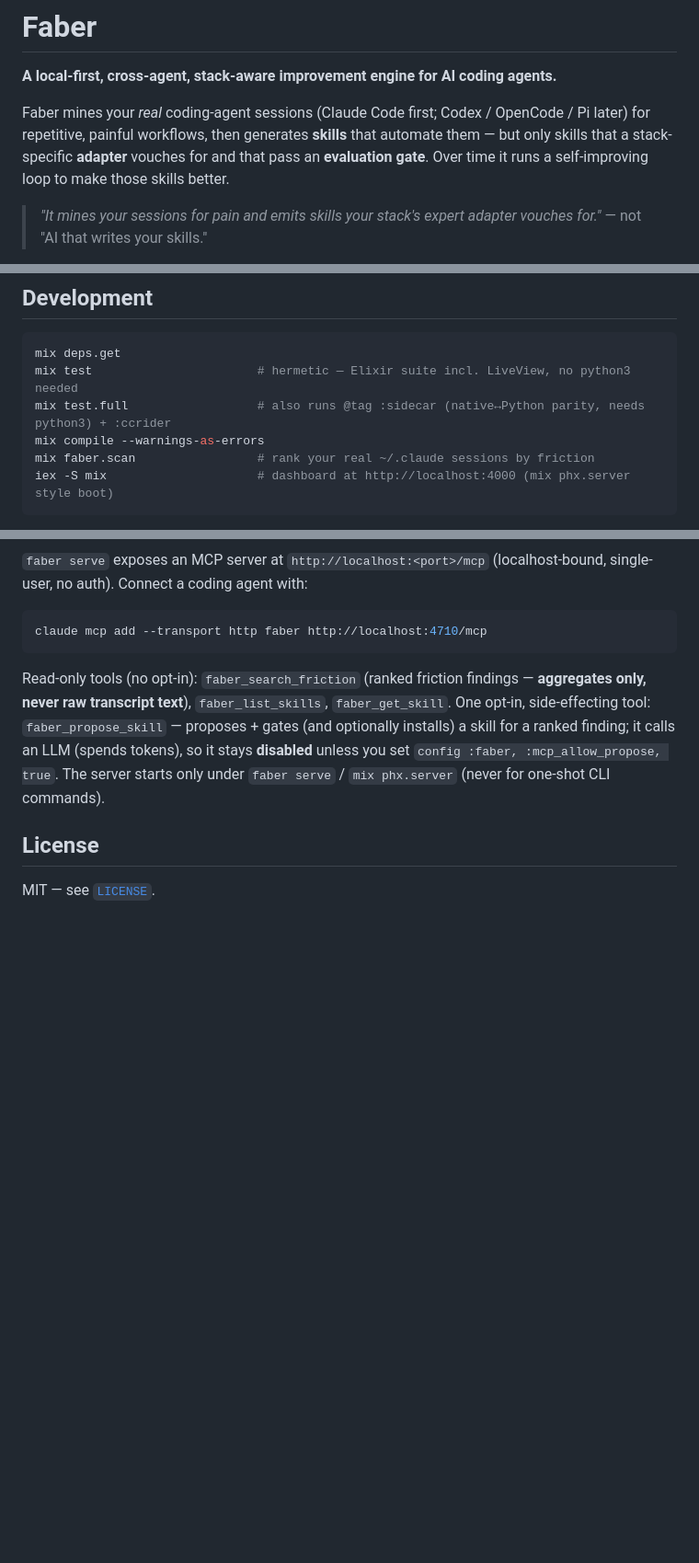
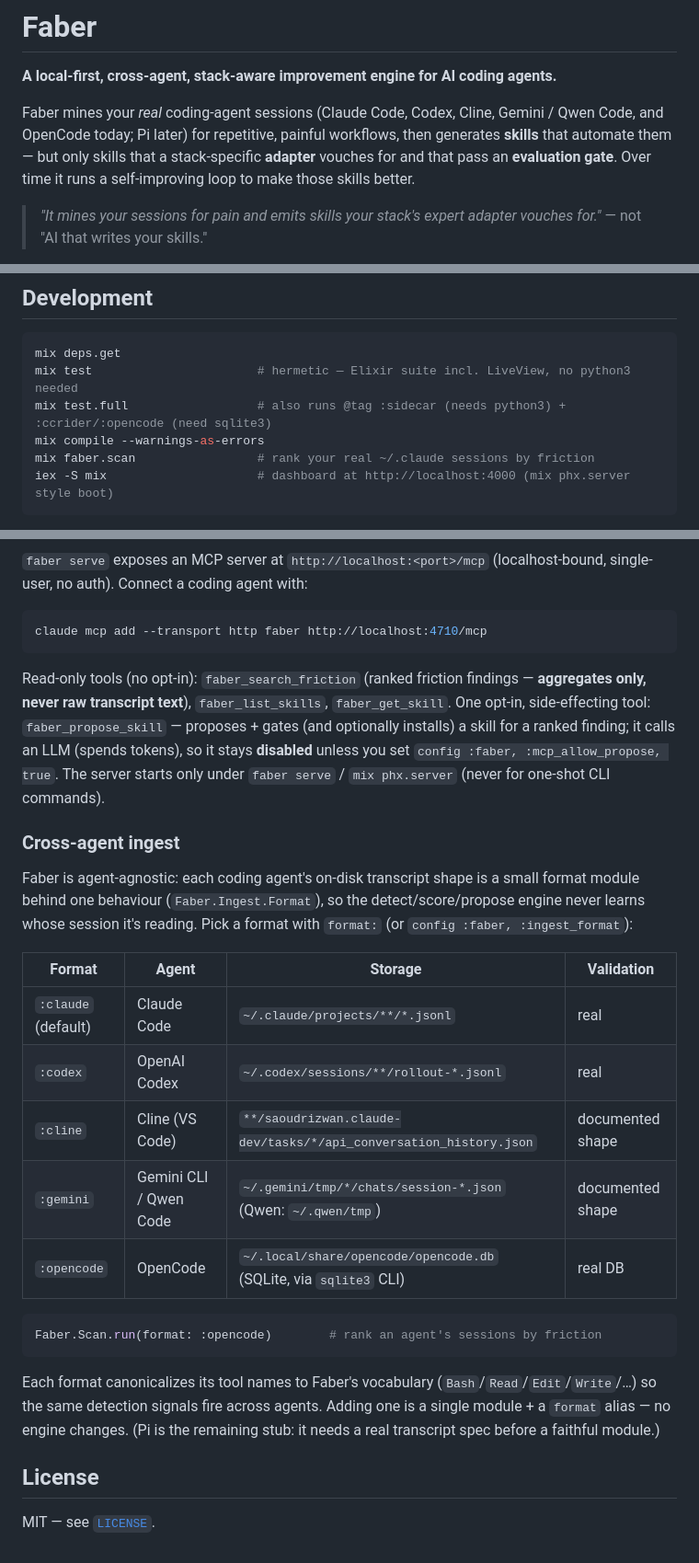
Before and after one commit to oliver-kriska/faber, a Markdown page: README.md, 3 parts joined by grey strips. Shown at 92% size. Drawn GitHub-style; blank space fills up the shorter version.

Commit message:
docs: document cross-agent ingest formats (Cline/Gemini/OpenCode)
README: replace the stale "Claude first; Codex/OpenCode/Pi later" line
(those ship now), add a status-table row and a "Cross-agent ingest"
section with the per-format storage/validation table and the `format:`
usage. Fix the `mix test.full` description to note it now also runs
:opencode and needs sqlite3.

CLAUDE.md: update the test-tag note — `mix test` also excludes :opencode;
`mix test.full` includes it and needs sqlite3 (the ccrider/OpenCode
SQLite readers) in addition to python3.

Co-Authored-By: Claude Opus 4.8 (1M context) <noreply@anthropic.com>

````diff
--- a/README.md
+++ b/README.md
@@ -2,8 +2,8 @@
 
 **A local-first, cross-agent, stack-aware improvement engine for AI coding agents.**
 
-Faber mines your *real* coding-agent sessions (Claude Code first; Codex / OpenCode / Pi
-later) for repetitive, painful workflows, then generates **skills** that automate them —
+Faber mines your *real* coding-agent sessions (Claude Code, Codex, Cline, Gemini / Qwen Code,
+and OpenCode today; Pi later) for repetitive, painful workflows, then generates **skills** that automate them —
 but only skills that a stack-specific **adapter** vouches for and that pass an
 **evaluation gate**. Over time it runs a self-improving loop to make those skills better.
 
@@ -87,7 +88,7 @@ keyless reflective loop covers v1 self-improvement).
 ```sh
 mix deps.get
 mix test                       # hermetic — Elixir suite incl. LiveView, no python3 needed
-mix test.full                  # also runs @tag :sidecar (native↔Python parity, needs python3) + :ccrider
+mix test.full                  # also runs @tag :sidecar (needs python3) + :ccrider/:opencode (need sqlite3)
 mix compile --warnings-as-errors
 mix faber.scan                 # rank your real ~/.claude sessions by friction
 iex -S mix                     # dashboard at http://localhost:4000 (mix phx.server style boot)
@@ -111,6 +112,28 @@ finding; it calls an LLM (spends tokens), so it stays **disabled** unless you se
 `config :faber, :mcp_allow_propose, true`. The server starts only under `faber serve` /
 `mix phx.server` (never for one-shot CLI commands).
 
+### Cross-agent ingest
+
+Faber is agent-agnostic: each coding agent's on-disk transcript shape is a small format module
+behind one behaviour (`Faber.Ingest.Format`), so the detect/score/propose engine never learns whose
+session it's reading. Pick a format with `format:` (or `config :faber, :ingest_format`):
+
+| Format | Agent | Storage | Validation |
+|--------|-------|---------|------------|
+| `:claude` (default) | Claude Code | `~/.claude/projects/**/*.jsonl` | real |
+| `:codex` | OpenAI Codex | `~/.codex/sessions/**/rollout-*.jsonl` | real |
+| `:cline` | Cline (VS Code) | `**/saoudrizwan.claude-dev/tasks/*/api_conversation_history.json` | documented shape |
+| `:gemini` | Gemini CLI / Qwen Code | `~/.gemini/tmp/*/chats/session-*.json` (Qwen: `~/.qwen/tmp`) | documented shape |
+| `:opencode` | OpenCode | `~/.local/share/opencode/opencode.db` (SQLite, via `sqlite3` CLI) | real DB |
+
+```elixir
+Faber.Scan.run(format: :opencode)        # rank an agent's sessions by friction
+```
+
+Each format canonicalizes its tool names to Faber's vocabulary (`Bash`/`Read`/`Edit`/`Write`/…) so
+the same detection signals fire across agents. Adding one is a single module + a `format` alias — no
+engine changes. (Pi is the remaining stub: it needs a real transcript spec before a faithful module.)
+
 ## License
 
 MIT — see [`LICENSE`](LICENSE).
````
Also changed, not shown: other parts of README.md (+1 -0 lines), CLAUDE.md (+6 -5 lines).
